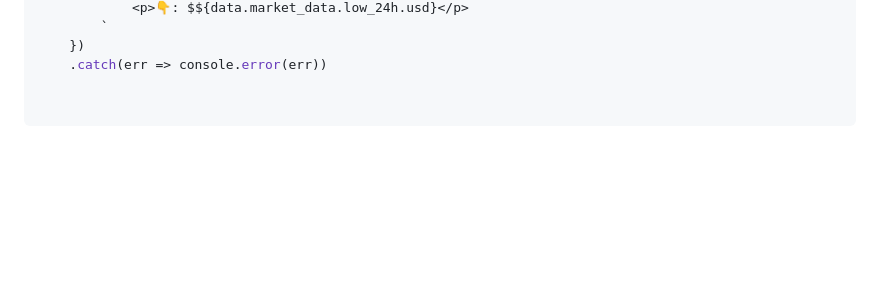
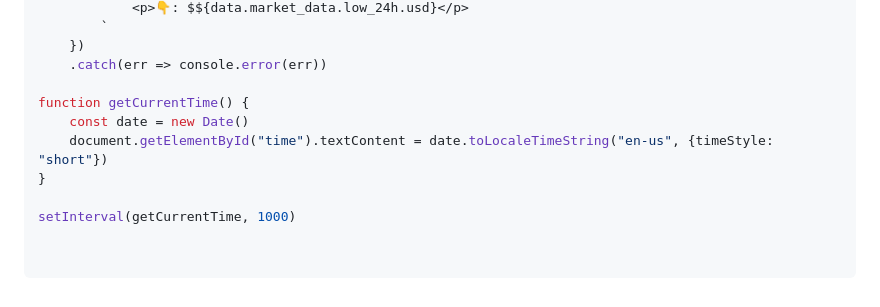
Before and after one commit to MastooraTurkmen/chrome-extension-real-project, a Markdown page: README.md, the part around the change. Drawn GitHub-style; blank space fills up the shorter version.

Commit message:
js codes

````diff
--- a/README.md
+++ b/README.md
@@ -229,5 +229,12 @@ fetch("https://api.coingecko.com/api/v3/coins/dogecoin")
     })
     .catch(err => console.error(err))
 
+function getCurrentTime() {
+    const date = new Date()
+    document.getElementById("time").textContent = date.toLocaleTimeString("en-us", {timeStyle: "short"})
+}
+
+setInterval(getCurrentTime, 1000)
+
 
 ```
````
